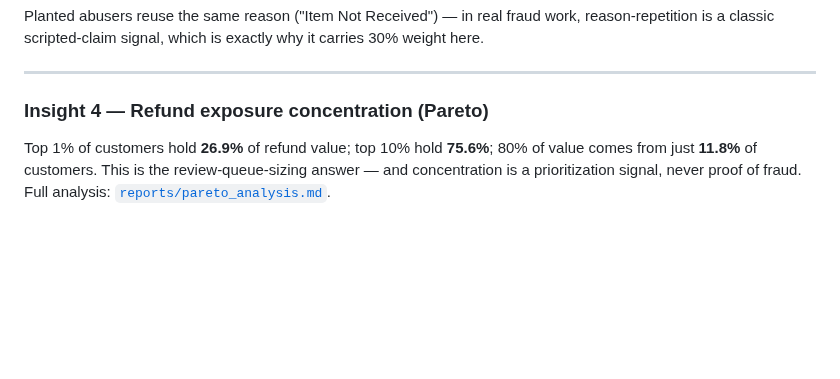
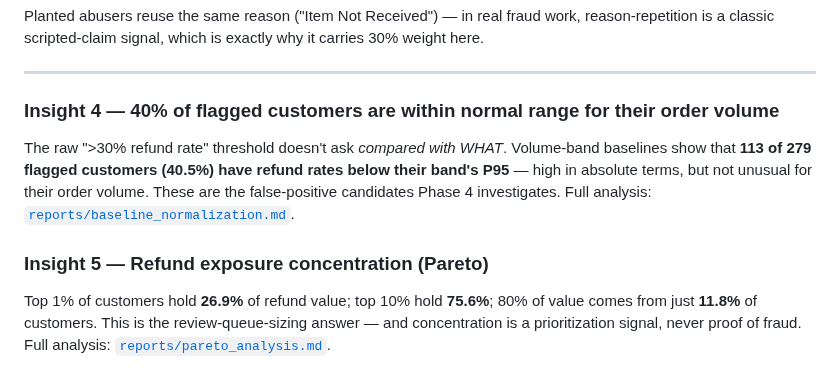
Before and after one commit to rishi-1603/zomato-refund-fraud-analytics, a Markdown page: README.md, the part around the change. Drawn GitHub-style; blank space fills up the shorter version.

```diff
--- a/README.md
+++ b/README.md
@@ -162,7 +162,14 @@ why it carries 30% weight here.
 ---
 
 
-### Insight 4 — Refund exposure concentration (Pareto)
+### Insight 4 — 40% of flagged customers are within normal range for their order volume
+The raw ">30% refund rate" threshold doesn't ask *compared with WHAT*. Volume-band
+baselines show that **113 of 279 flagged customers (40.5%) have refund rates below
+their band's P95** — high in absolute terms, but not unusual for their order volume.
+These are the false-positive candidates Phase 4 investigates. Full analysis:
+[`reports/baseline_normalization.md`](reports/baseline_normalization.md).
+
+### Insight 5 — Refund exposure concentration (Pareto)
 Top 1% of customers hold **26.9%** of refund value; top 10% hold **75.6%**;
 80% of value comes from just **11.8%** of customers. This is the
 review-queue-sizing answer — and concentration is a prioritization signal,
```
Also changed, not shown: reports/baseline_normalization.md (added, +46 -0 lines), reports/pareto_analysis.md (+2 -2 lines), dashboard/screenshots/baseline_normalization.png (added), 6 other files.
